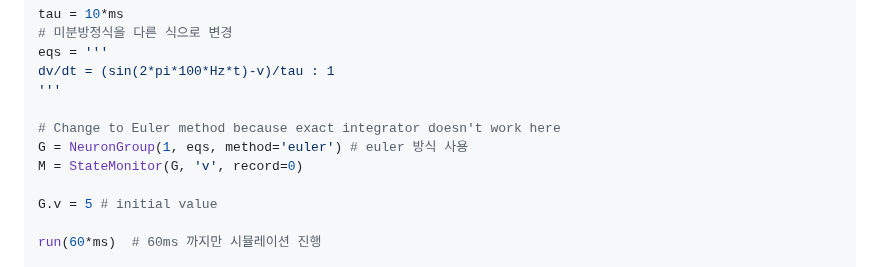
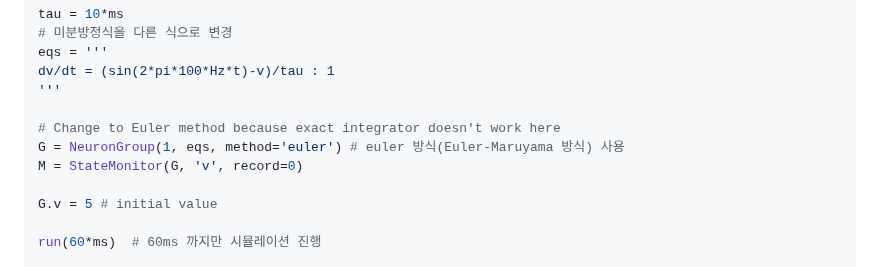
Before and after one commit to DevelopLee20/SNN, a Markdown page: notes/3-Brian2-1.md, the part around the change. Drawn GitHub-style.

Commit message:
modified 3-Brian2-1.md, 03 ppt 참고자료

```diff
--- a/notes/3-Brian2-1.md
+++ b/notes/3-Brian2-1.md
@@ -231,7 +231,7 @@ dv/dt = (sin(2*pi*100*Hz*t)-v)/tau : 1
 '''
 
 # Change to Euler method because exact integrator doesn't work here
-G = NeuronGroup(1, eqs, method='euler') # euler 방식 사용
+G = NeuronGroup(1, eqs, method='euler') # euler 방식(Euler-Maruyama 방식) 사용
 M = StateMonitor(G, 'v', record=0)
 
 G.v = 5 # initial value
```
